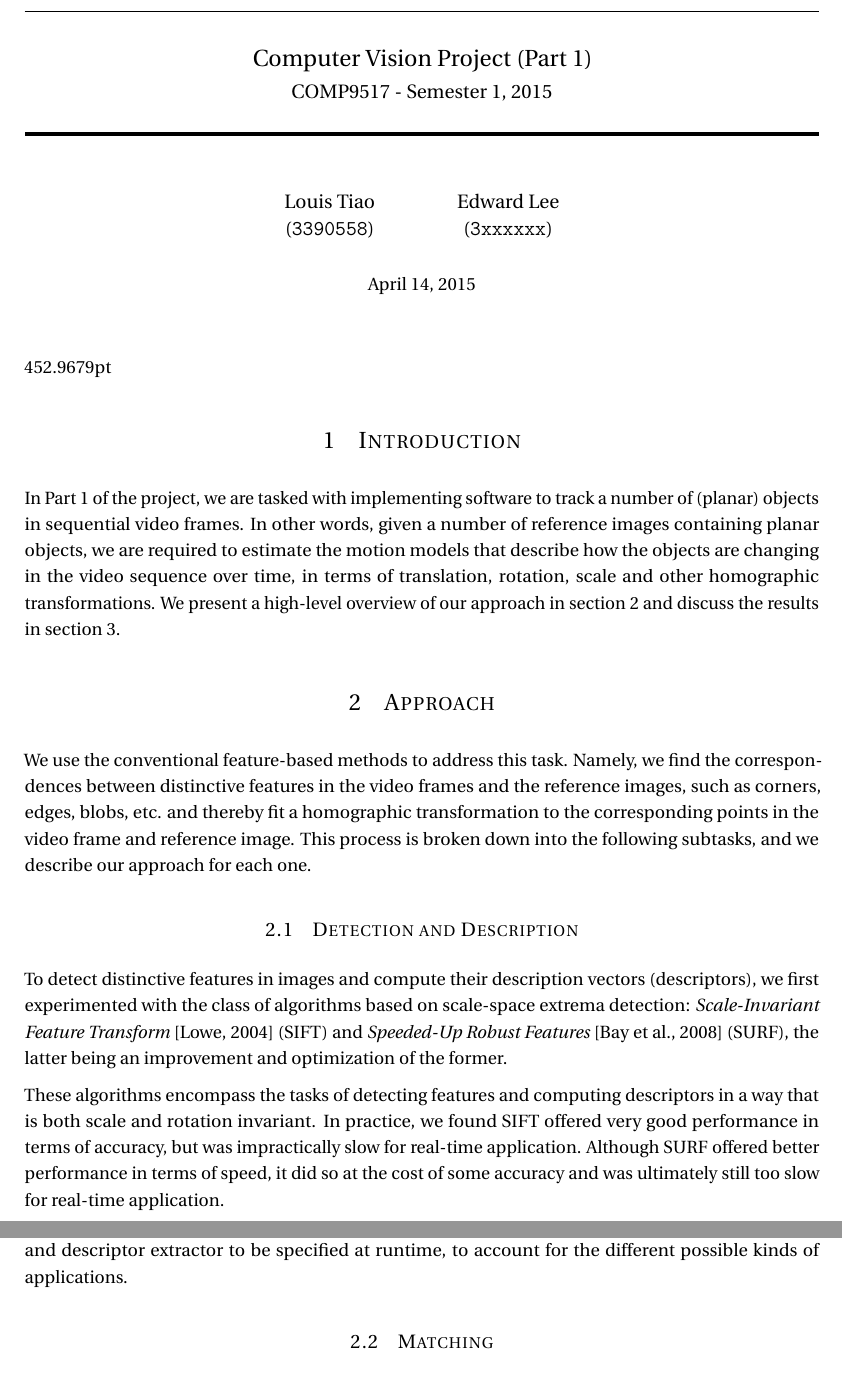
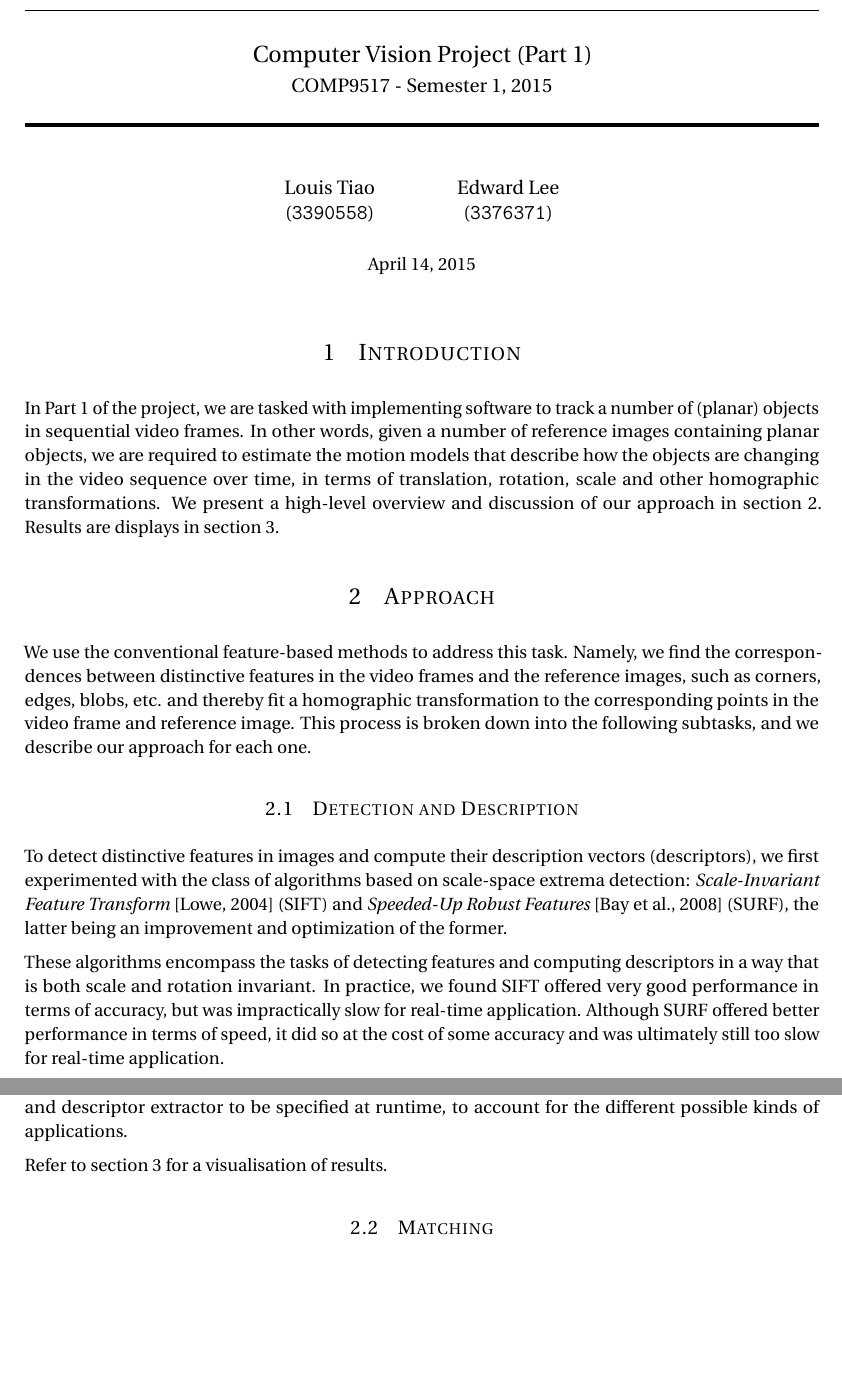
Before and after one commit to ltiao/cs9517-project, a LaTeX document (report_01/report.tex): two parts of pages 1 and 2 of 3, joined at a grey line, cut so that both start at the same text, the shorter picture padded with empty space. Compiled offline with pdfLaTeX.

```diff
--- a/report_01/report.tex
+++ b/report_01/report.tex
@@ -22,7 +22,7 @@
 
 \usepackage[a4paper,margin=1in,footskip=.3in]{geometry}
 
-\linespread{1.1} % Line spacing
+\linespread{1.0} % Line spacing
 
 \setlength\parindent{0pt} % Removes all indentation from paragraphs - comment this line for an assignment with lots of text
 \setlength{\parskip}{6pt}
@@ -121,7 +121,7 @@
 	(\texttt{3390558})
 	\and
 	Edward Lee\\
-	(\texttt{3xxxxxx})
+	(\texttt{3376371})
 } % Your name
 
 \date{\normalsize\today} % Today's date or a custom date
@@ -134,7 +134,7 @@
 %	PROBLEM 1
 %----------------------------------------------------------------------------------------
 
-\the\columnwidth
+% \the\columnwidth
 
 \section{Introduction}
 
@@ -143,8 +143,7 @@
 reference images containing planar objects, we are required to estimate the motion
 models that describe how the objects are changing in the video sequence over time,
 in terms of translation, rotation, scale and other homographic transformations. We
-present a high-level overview of our approach in \cref{sec:approach} and discuss the
-results in \cref{sec:results}.
+present a high-level overview and discussion of our approach in \cref{sec:approach}. Results are displays in \cref{sec:results}.
 
 \section{Approach} \label{sec:approach}
 
@@ -200,6 +199,8 @@
 combinations of feature detector and descriptor extractor to be specified at runtime,
 to account for the different possible kinds of applications.
 
+Refer to \cref{sec:results} for a visualisation of results.
+
 \subsection{Matching}
 
 Once we detect the features (keypoint) and compute their descriptor vectors in both the
```
Also changed, not shown: guiPlay/makefile, report_01/report.pdf (added), report_01/report.tex (3 more changed lines), 3 other files.
